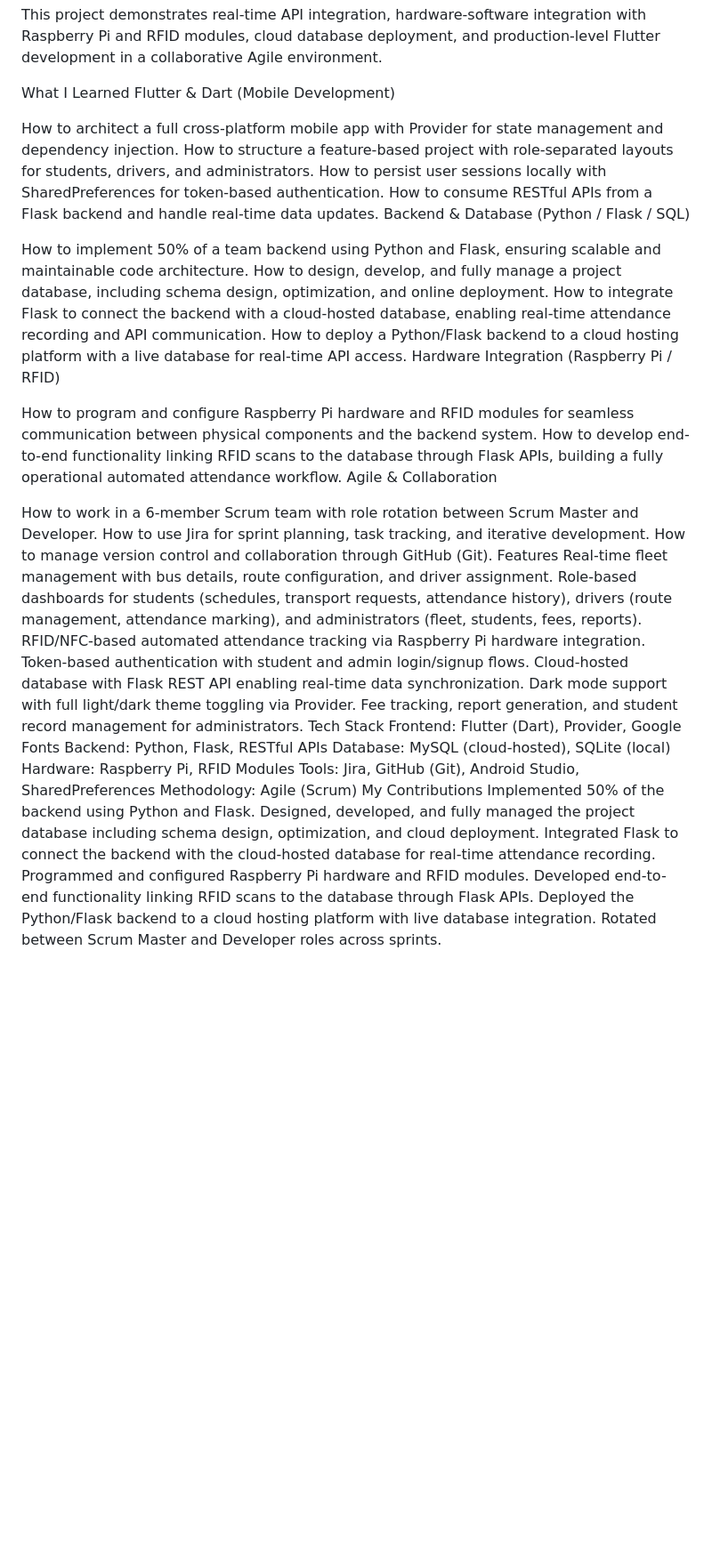
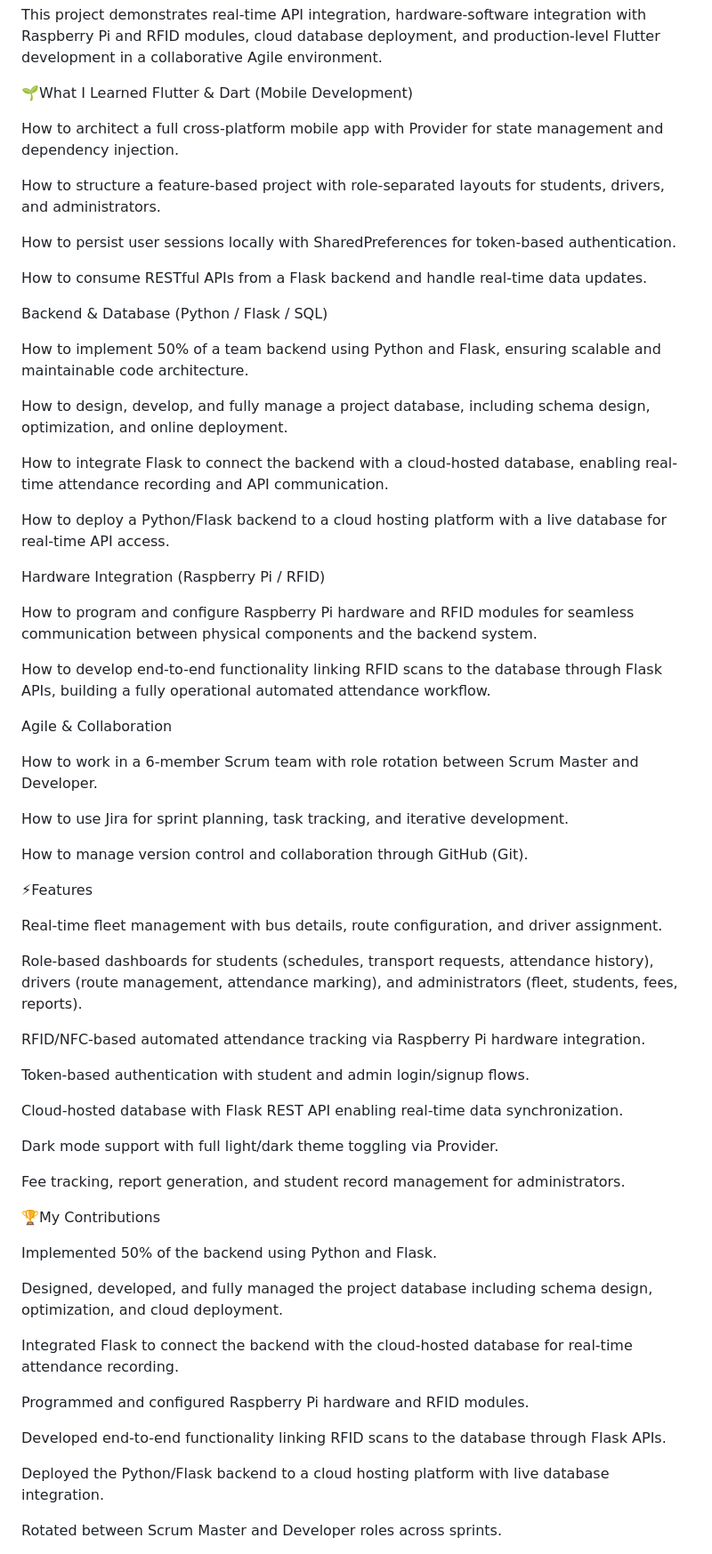
Before and after one commit to Bahalanaz/Bustrack-Application, a Markdown page: README.md, the part around the change. Shown at 89% size. Drawn GitHub-style; blank space fills up the shorter version.

```diff
--- a/README.md
+++ b/README.md
@@ -3,48 +3,70 @@ BusTrack is a cross-platform university bus management application built with Fl
 
 This project demonstrates real-time API integration, hardware-software integration with Raspberry Pi and RFID modules, cloud database deployment, and production-level Flutter development in a collaborative Agile environment.
 
-What I Learned
+🌱What I Learned
 Flutter & Dart (Mobile Development)
 
 How to architect a full cross-platform mobile app with Provider for state management and dependency injection.
+
 How to structure a feature-based project with role-separated layouts for students, drivers, and administrators.
+
 How to persist user sessions locally with SharedPreferences for token-based authentication.
+
 How to consume RESTful APIs from a Flask backend and handle real-time data updates.
+
 Backend & Database (Python / Flask / SQL)
 
+
 How to implement 50% of a team backend using Python and Flask, ensuring scalable and maintainable code architecture.
+
 How to design, develop, and fully manage a project database, including schema design, optimization, and online deployment.
+
 How to integrate Flask to connect the backend with a cloud-hosted database, enabling real-time attendance recording and API communication.
+
 How to deploy a Python/Flask backend to a cloud hosting platform with a live database for real-time API access.
+
 Hardware Integration (Raspberry Pi / RFID)
 
 How to program and configure Raspberry Pi hardware and RFID modules for seamless communication between physical components and the backend system.
+
 How to develop end-to-end functionality linking RFID scans to the database through Flask APIs, building a fully operational automated attendance workflow.
+
 Agile & Collaboration
 
 How to work in a 6-member Scrum team with role rotation between Scrum Master and Developer.
+
 How to use Jira for sprint planning, task tracking, and iterative development.
+
 How to manage version control and collaboration through GitHub (Git).
-Features
+
+⚡Features
+
 Real-time fleet management with bus details, route configuration, and driver assignment.
+
 Role-based dashboards for students (schedules, transport requests, attendance history), drivers (route management, attendance marking), and administrators (fleet, students, fees, reports).
+
 RFID/NFC-based automated attendance tracking via Raspberry Pi hardware integration.
+
 Token-based authentication with student and admin login/signup flows.
+
 Cloud-hosted database with Flask REST API enabling real-time data synchronization.
+
 Dark mode support with full light/dark theme toggling via Provider.
+
 Fee tracking, report generation, and student record management for administrators.
-Tech Stack
-Frontend: Flutter (Dart), Provider, Google Fonts
-Backend: Python, Flask, RESTful APIs
-Database: MySQL (cloud-hosted), SQLite (local)
-Hardware: Raspberry Pi, RFID Modules
-Tools: Jira, GitHub (Git), Android Studio, SharedPreferences
-Methodology: Agile (Scrum)
-My Contributions
+
+🏆My Contributions
+
 Implemented 50% of the backend using Python and Flask.
+
 Designed, developed, and fully managed the project database including schema design, optimization, and cloud deployment.
+
 Integrated Flask to connect the backend with the cloud-hosted database for real-time attendance recording.
+
 Programmed and configured Raspberry Pi hardware and RFID modules.
+
 Developed end-to-end functionality linking RFID scans to the database through Flask APIs.
+
 Deployed the Python/Flask backend to a cloud hosting platform with live database integration.
+
 Rotated between Scrum Master and Developer roles across sprints.
```
